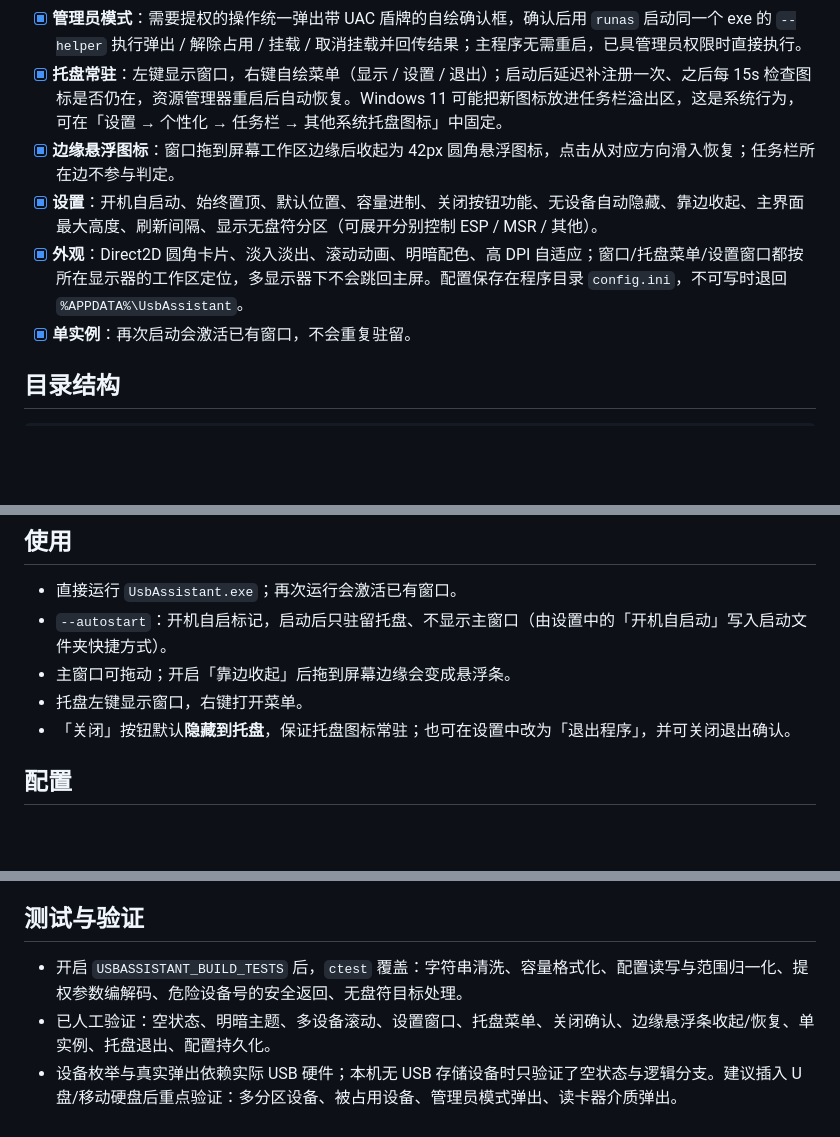
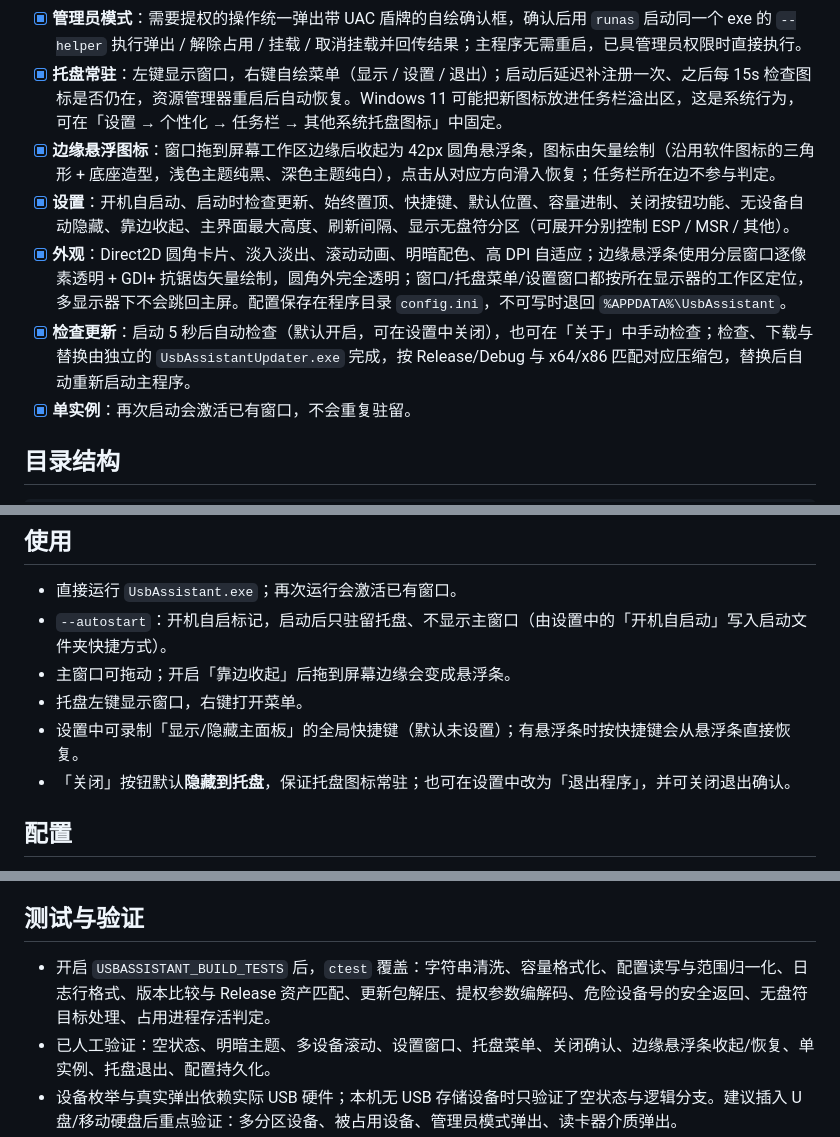
Before and after one commit to JiaHui-Nie/UsbAssistant, a Markdown page: README.md, 3 parts joined by grey strips. Drawn GitHub-style; blank space fills up the shorter version.

```diff
--- a/README.md
+++ b/README.md
@@ -28,9 +28,10 @@
 - [x] **占用检测与解除**：枚举系统句柄定位占用进程，可一键结束后再弹出；`explorer.exe` 只关闭相关窗口、绝不结束，系统关键进程一律跳过。
 - [x] **管理员模式**：需要提权的操作统一弹出带 UAC 盾牌的自绘确认框，确认后用 `runas` 启动同一个 exe 的 `--helper` 执行弹出 / 解除占用 / 挂载 / 取消挂载并回传结果；主程序无需重启，已具管理员权限时直接执行。
 - [x] **托盘常驻**：左键显示窗口，右键自绘菜单（显示 / 设置 / 退出）；启动后延迟补注册一次、之后每 15s 检查图标是否仍在，资源管理器重启后自动恢复。Windows 11 可能把新图标放进任务栏溢出区，这是系统行为，可在「设置 → 个性化 → 任务栏 → 其他系统托盘图标」中固定。
-- [x] **边缘悬浮图标**：窗口拖到屏幕工作区边缘后收起为 42px 圆角悬浮图标，点击从对应方向滑入恢复；任务栏所在边不参与判定。
-- [x] **设置**：开机自启动、始终置顶、默认位置、容量进制、关闭按钮功能、无设备自动隐藏、靠边收起、主界面最大高度、刷新间隔、显示无盘符分区（可展开分别控制 ESP / MSR / 其他）。
-- [x] **外观**：Direct2D 圆角卡片、淡入淡出、滚动动画、明暗配色、高 DPI 自适应；窗口/托盘菜单/设置窗口都按所在显示器的工作区定位，多显示器下不会跳回主屏。配置保存在程序目录 `config.ini`，不可写时退回 `%APPDATA%\UsbAssistant`。
+- [x] **边缘悬浮图标**：窗口拖到屏幕工作区边缘后收起为 42px 圆角悬浮条，图标由矢量绘制（沿用软件图标的三角形 + 底座造型，浅色主题纯黑、深色主题纯白），点击从对应方向滑入恢复；任务栏所在边不参与判定。
+- [x] **设置**：开机自启动、启动时检查更新、始终置顶、快捷键、默认位置、容量进制、关闭按钮功能、无设备自动隐藏、靠边收起、主界面最大高度、刷新间隔、显示无盘符分区（可展开分别控制 ESP / MSR / 其他）。
+- [x] **外观**：Direct2D 圆角卡片、淡入淡出、滚动动画、明暗配色、高 DPI 自适应；边缘悬浮条使用分层窗口逐像素透明 + GDI+ 抗锯齿矢量绘制，圆角外完全透明；窗口/托盘菜单/设置窗口都按所在显示器的工作区定位，多显示器下不会跳回主屏。配置保存在程序目录 `config.ini`，不可写时退回 `%APPDATA%\UsbAssistant`。
+- [x] **检查更新**：启动 5 秒后自动检查（默认开启，可在设置中关闭），也可在「关于」中手动检查；检查、下载与替换由独立的 `UsbAssistantUpdater.exe` 完成，按 Release/Debug 与 x64/x86 匹配对应压缩包，替换后自动重新启动主程序。
 - [x] **单实例**：再次启动会激活已有窗口，不会重复驻留。
 
 ## 目录结构
@@ -109,6 +121,7 @@ ctest --test-dir build --output-on-failure
 - `--autostart`：开机自启标记，启动后只驻留托盘、不显示主窗口（由设置中的「开机自启动」写入启动文件夹快捷方式）。
 - 主窗口可拖动；开启「靠边收起」后拖到屏幕边缘会变成悬浮条。
 - 托盘左键显示窗口，右键打开菜单。
+- 设置中可录制「显示/隐藏主面板」的全局快捷键（默认未设置）；有悬浮条时按快捷键会从悬浮条直接恢复。
 - 「关闭」按钮默认**隐藏到托盘**，保证托盘图标常驻；也可在设置中改为「退出程序」，并可关闭退出确认。
 
 ## 配置
@@ -152,7 +170,7 @@ ctest --test-dir build --output-on-failure
 
 ## 测试与验证
 
-- 开启 `USBASSISTANT_BUILD_TESTS` 后，`ctest` 覆盖：字符串清洗、容量格式化、配置读写与范围归一化、提权参数编解码、危险设备号的安全返回、无盘符目标处理。
+- 开启 `USBASSISTANT_BUILD_TESTS` 后，`ctest` 覆盖：字符串清洗、容量格式化、配置读写与范围归一化、日志行格式、版本比较与 Release 资产匹配、更新包解压、提权参数编解码、危险设备号的安全返回、无盘符目标处理、占用进程存活判定。
 - 已人工验证：空状态、明暗主题、多设备滚动、设置窗口、托盘菜单、关闭确认、边缘悬浮条收起/恢复、单实例、托盘退出、配置持久化。
 - 设备枚举与真实弹出依赖实际 USB 硬件；本机无 USB 存储设备时只验证了空状态与逻辑分支。建议插入 U 盘/移动硬盘后重点验证：多分区设备、被占用设备、管理员模式弹出、读卡器介质弹出。
 
```
Also changed, not shown: other parts of README.md (+20 -4 lines), screenshots/main.png, screenshots/settings.png.
